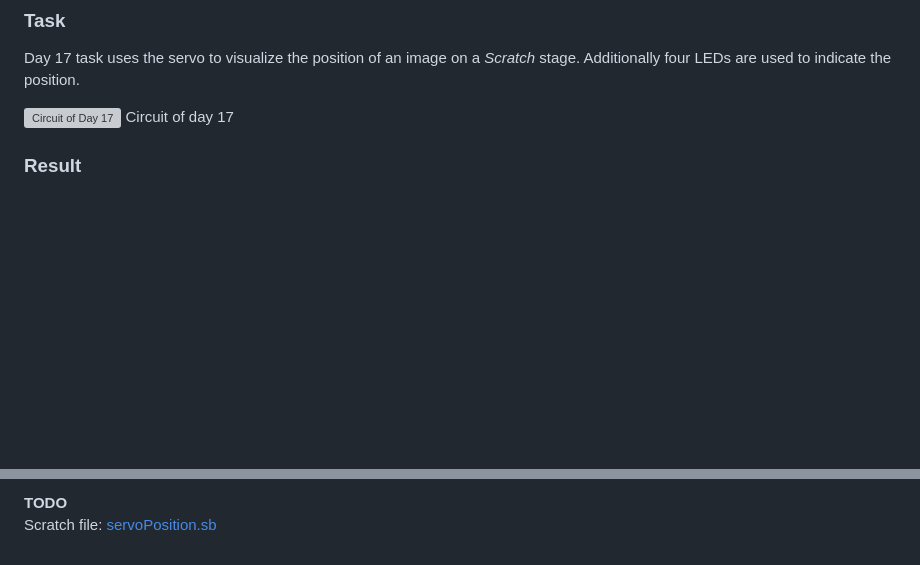
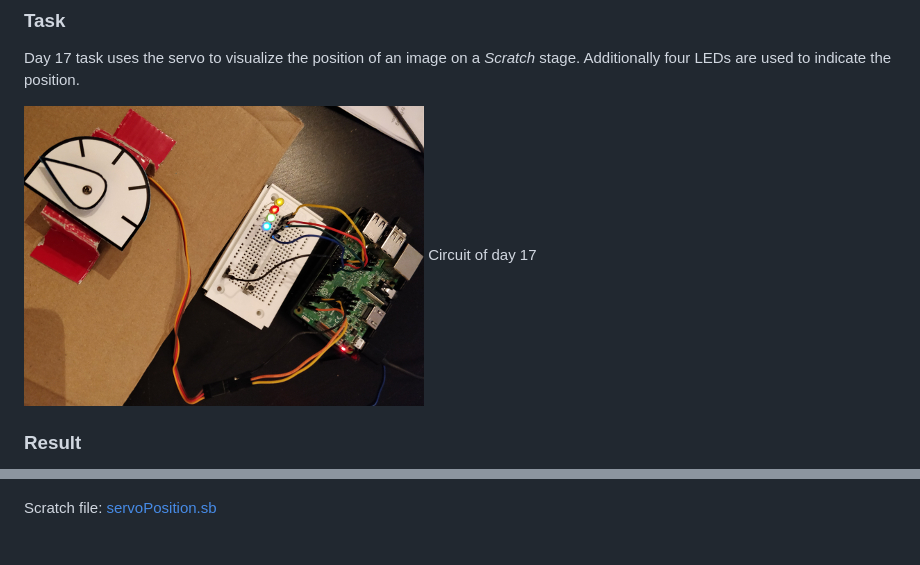
Before and after one commit to SiRi13/Adventskalender, a Markdown page: day17/README.md, 2 parts joined by grey strips. GitHub-like rendering; pictures changed too: day17/assets/IMG_20180101_153345.jpg (added); blank space fills up the shorter version; grey boxes are pictures that could not be loaded.

Commit message:
Completed day 17

```diff
--- a/day17/README.md
+++ b/day17/README.md
@@ -12,7 +12,7 @@ Amount | Name | Note
 Day 17 task uses the servo to visualize the position of an image on a *Scratch* stage.
 Additionally four LEDs are used to indicate the position.
 
-![Circuit of Day 17](assets/IMG_201712??_??????.jpg)
+![Circuit of Day 17](assets/IMG_20180101_153345.jpg)
 Circuit of day 17
 
 ### Result
@@ -19,3 +20,2 @@ Circuit of day 17
 
-**TODO**
 Scratch file: [servoPosition.sb](servoPosition.sb)
```
Also changed, not shown: other parts of day17/README.md (+1 -0 lines), 2 other files.
